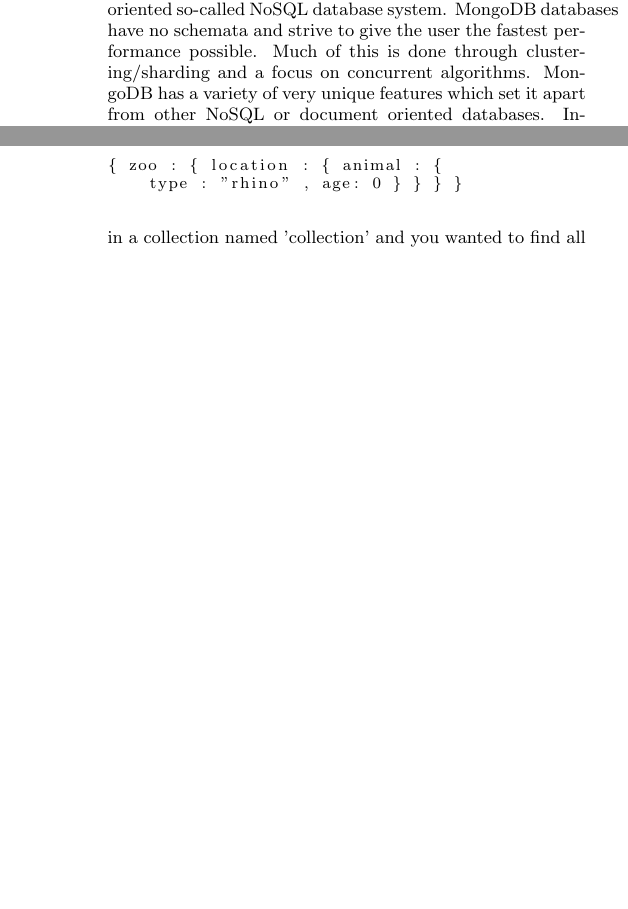
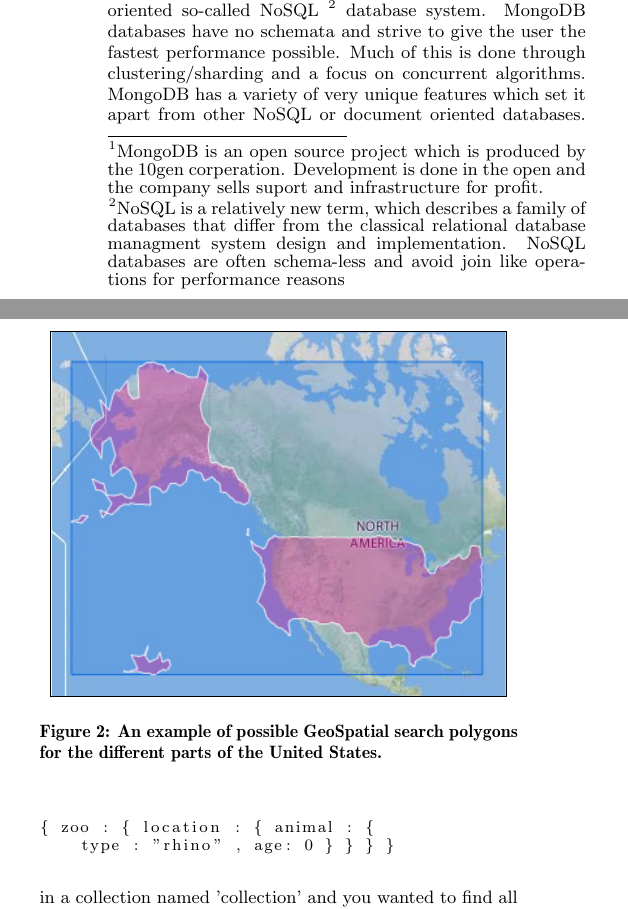
Before and after one commit to bgianfo/mongodb-paper, a LaTeX paper (final-paper/final-paper.tex): two parts of the columns of pages 1 and 2 of 4, joined at a grey line, cut at the place of the change, the shorter picture padded with empty space. Compiled offline with pdfLaTeX.

Commit message:
Add in the images

```diff
--- a/final-paper/final-paper.tex
+++ b/final-paper/final-paper.tex
@@ -32,6 +32,7 @@
 \usepackage{color}
 \usepackage{verbatim}
 \usepackage{listings}
+\usepackage{graphicx}
 \lstset{
   language=C++,             % choose the language of the code
   basicstyle=\small,       % the size of the fonts that are used for the code
@@ -153,8 +154,12 @@
 % links them together is there use of alternate query languages from SQL.}
 
 \section{Introduction}
-Our group has chosen to work on MongoDB for our Database Systems
+Our group has chosen to work on MongoDB
+\footnote{MongoDB is an open source project which is produced by the 10gen corperation.
+          Development is done in the open and the company sells suport and infrastructure for profit. }
+          for our Database Systems
 Implementation Project. MongoDB is a document oriented so-called NoSQL
+\footnote{ NoSQL is a relatively new term, which describes a family of databases that differ from the classical relational database managment system design and implementation. NoSQL databases are often schema-less and avoid join like operations for performance reasons }
 database system. MongoDB databases have no schemata and strive to give the user
 the fastest performance possible. Much of this is done through clustering/sharding
 and a focus on concurrent algorithms. MongoDB has a variety of very unique
@@ -214,3 +227,14 @@
+\end{figure}
+
+
+\begin{figure}[htb]
+\centering
+%\epsfig{file=ray.eps}
+\setlength\fboxsep{0.5pt}
+\setlength\fboxrule{0.5pt}
+\fbox{\includegraphics[trim = 25mm 50mm 25mm 25mm, clip, width=8cm]{map.jpg}}
+\caption{An example of possible GeoSpatial search polygons for the different parts of the United States.}
+\end{figure}
 
 \subsection{Support for XPath-like Queries}
 XPath is a very common query syntax for Document based structures. Since MongoDB uses a document-oriented data structure (BSON) for its database, it is only logical that MongoDB support XPath-like queries. The first step in adding support for XPath-like queries was adding the ability to use wildcards for sub-objects in the document hierarchy. This allows for the user to search a document for specific child objects-or nodes, as they are referred to in XPath-without specifying all its ancestors. For example, if you had a database containing the entries
```
Also changed, not shown: final-paper/Makefile, final-paper/map.jpg (added), final-paper/ray.png (added), final-paper/final-paper.tex (19 more changed lines).
